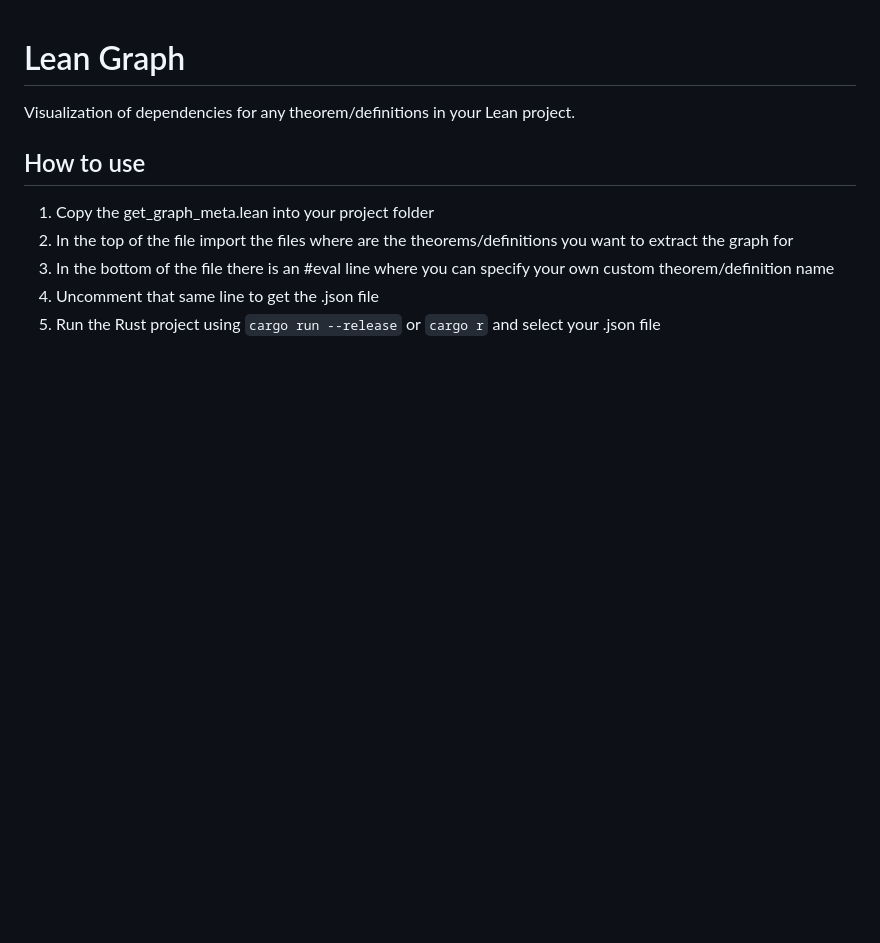
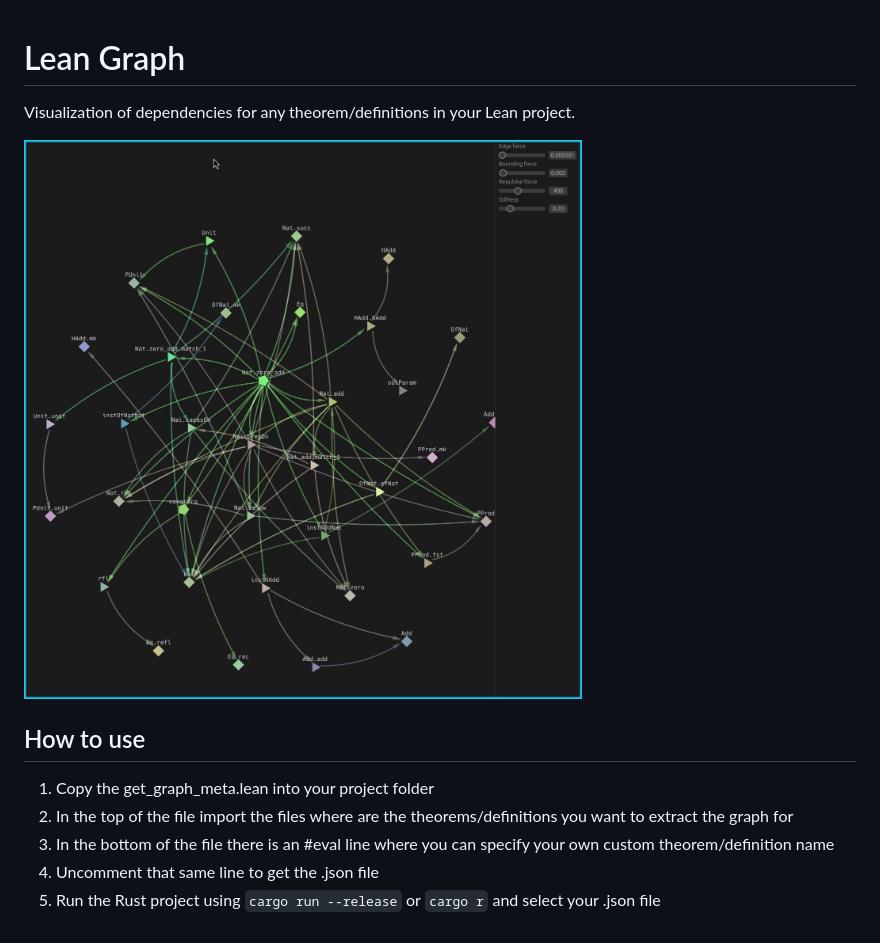
Before and after one commit to patrik-cihal/lean-graph, a Markdown page: README.md, the part around the change. Drawn GitHub-style; pictures changed too: example-pic.png (added); blank space fills up the shorter version.

```diff
--- a/README.md
+++ b/README.md
@@ -1,6 +1,8 @@
 # Lean Graph
 
 Visualization of dependencies for any theorem/definitions in your Lean project.
+
+![](example-pic.png)
 
 ## How to use
 
```
Also changed, not shown: 2 other files.
